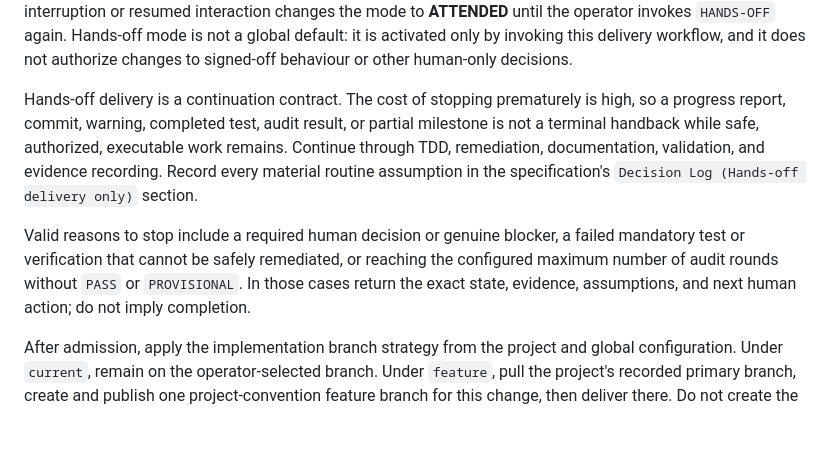
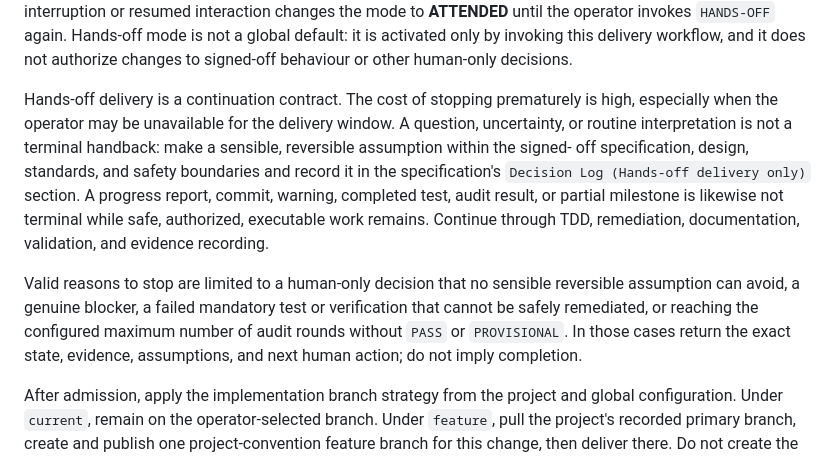
Before and after one commit to tigger-developer/sdlc, a Markdown page: skills/deliver-change/SKILL.md, the part around the change. Drawn GitHub-style; blank space fills up the shorter version.

```diff
--- a/skills/deliver-change/SKILL.md
+++ b/skills/deliver-change/SKILL.md
@@ -25,18 +25,22 @@ workflow, and it does not authorize changes to signed-off behaviour or other
 human-only decisions.
 
 Hands-off delivery is a continuation contract. The cost of stopping
-prematurely is high, so a progress report, commit, warning, completed test,
-audit result, or partial milestone is not a terminal handback while safe,
-authorized, executable work remains. Continue through TDD, remediation,
-documentation, validation, and evidence recording. Record every material
-routine assumption in the specification's `Decision Log (Hands-off delivery
-only)` section.
+prematurely is high, especially when the operator may be unavailable for the
+delivery window. A question, uncertainty, or routine interpretation is not a
+terminal handback: make a sensible, reversible assumption within the signed-
+off specification, design, standards, and safety boundaries and record it in
+the specification's `Decision Log (Hands-off delivery only)` section. A
+progress report, commit, warning, completed test, audit result, or partial
+milestone is likewise not terminal while safe, authorized, executable work
+remains. Continue through TDD, remediation, documentation, validation, and
+evidence recording.
 
-Valid reasons to stop include a required human decision or genuine blocker, a
-failed mandatory test or verification that cannot be safely remediated, or
-reaching the configured maximum number of audit rounds without `PASS` or
-`PROVISIONAL`. In those cases return the exact state, evidence, assumptions,
-and next human action; do not imply completion.
+Valid reasons to stop are limited to a human-only decision that no sensible
+reversible assumption can avoid, a genuine blocker, a failed mandatory test or
+verification that cannot be safely remediated, or reaching the configured
+maximum number of audit rounds without `PASS` or `PROVISIONAL`. In those cases
+return the exact state, evidence, assumptions, and next human action; do not
+imply completion.
 
 After admission, apply the implementation branch strategy from the project and
 global configuration. Under `current`, remain on the operator-selected branch.
```
Also changed, not shown: CHANGELOG.md (+3 -0 lines), src/MAIN.md (+11 -7 lines).
